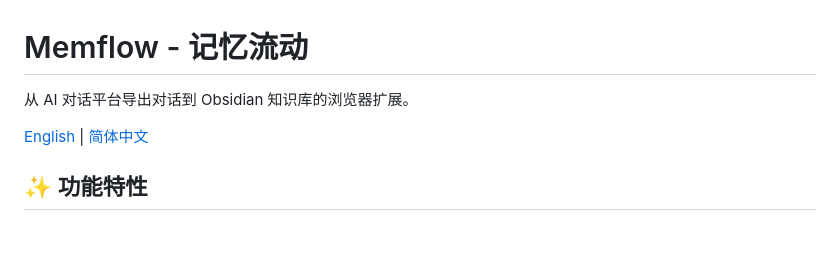
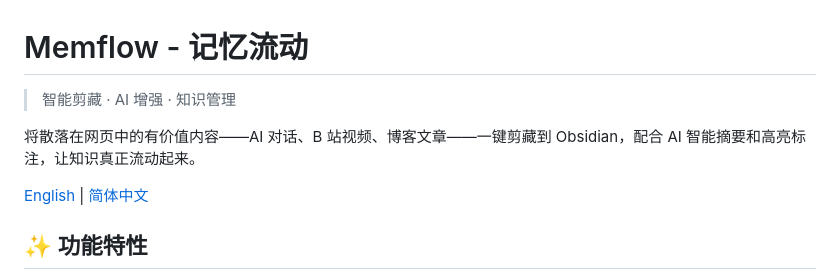
Before and after one commit to ET06731/Memflow, a Markdown page: README.md, the part around the change. Rendered like a GitHub page; blank space fills up the shorter version.

Commit message:
docs: 更新产品定位为智能剪藏工具

```diff
--- a/README.md
+++ b/README.md
@@ -1,6 +1,8 @@
 # Memflow - 记忆流动
 
-从 AI 对话平台导出对话到 Obsidian 知识库的浏览器扩展。
+> 智能剪藏 · AI 增强 · 知识管理
+
+将散落在网页中的有价值内容——AI 对话、B 站视频、博客文章——一键剪藏到 Obsidian，配合 AI 智能摘要和高亮标注，让知识真正流动起来。
 
 [English](./README_EN.md) | [简体中文](./README.md)
 
```
